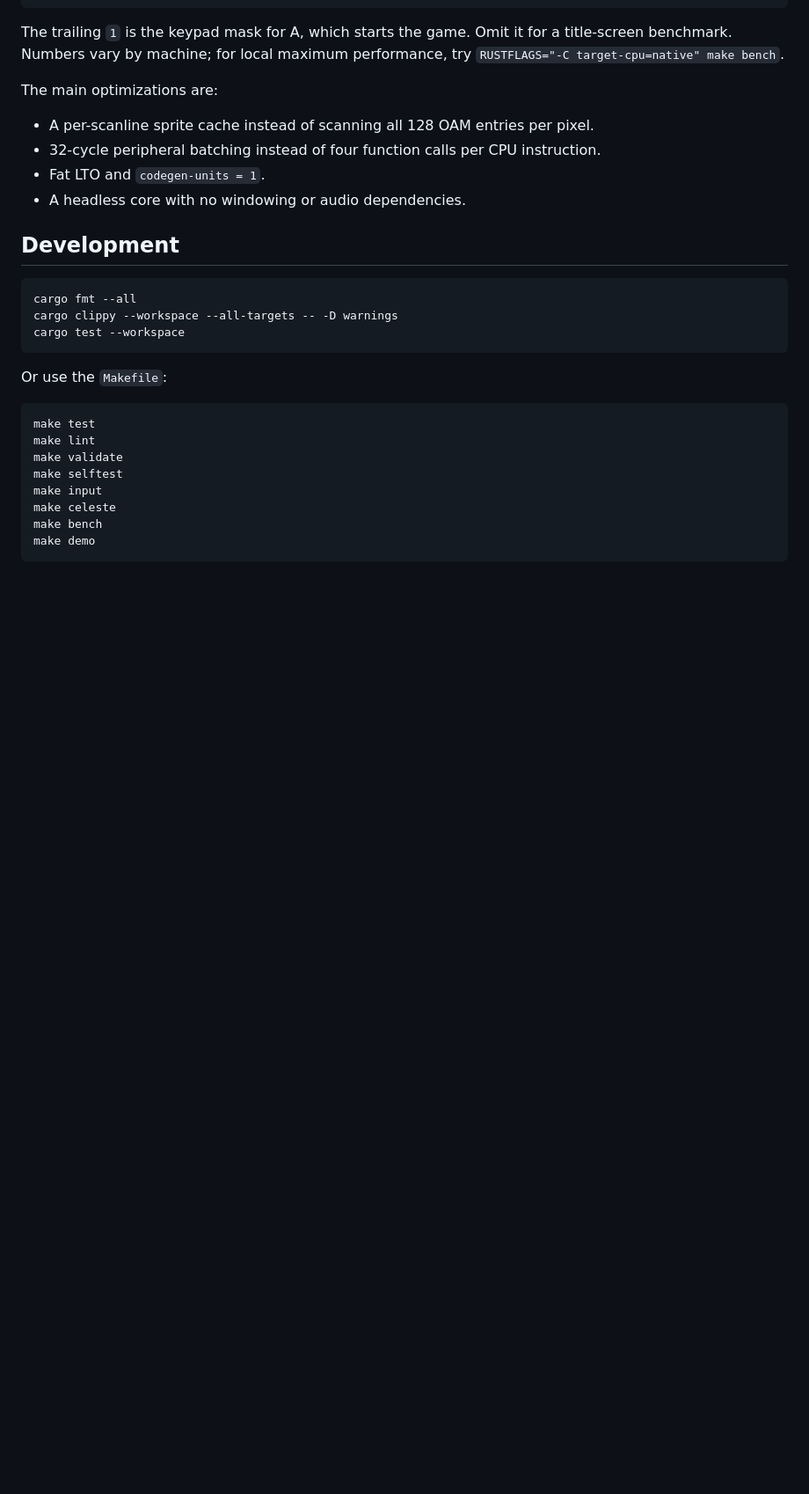
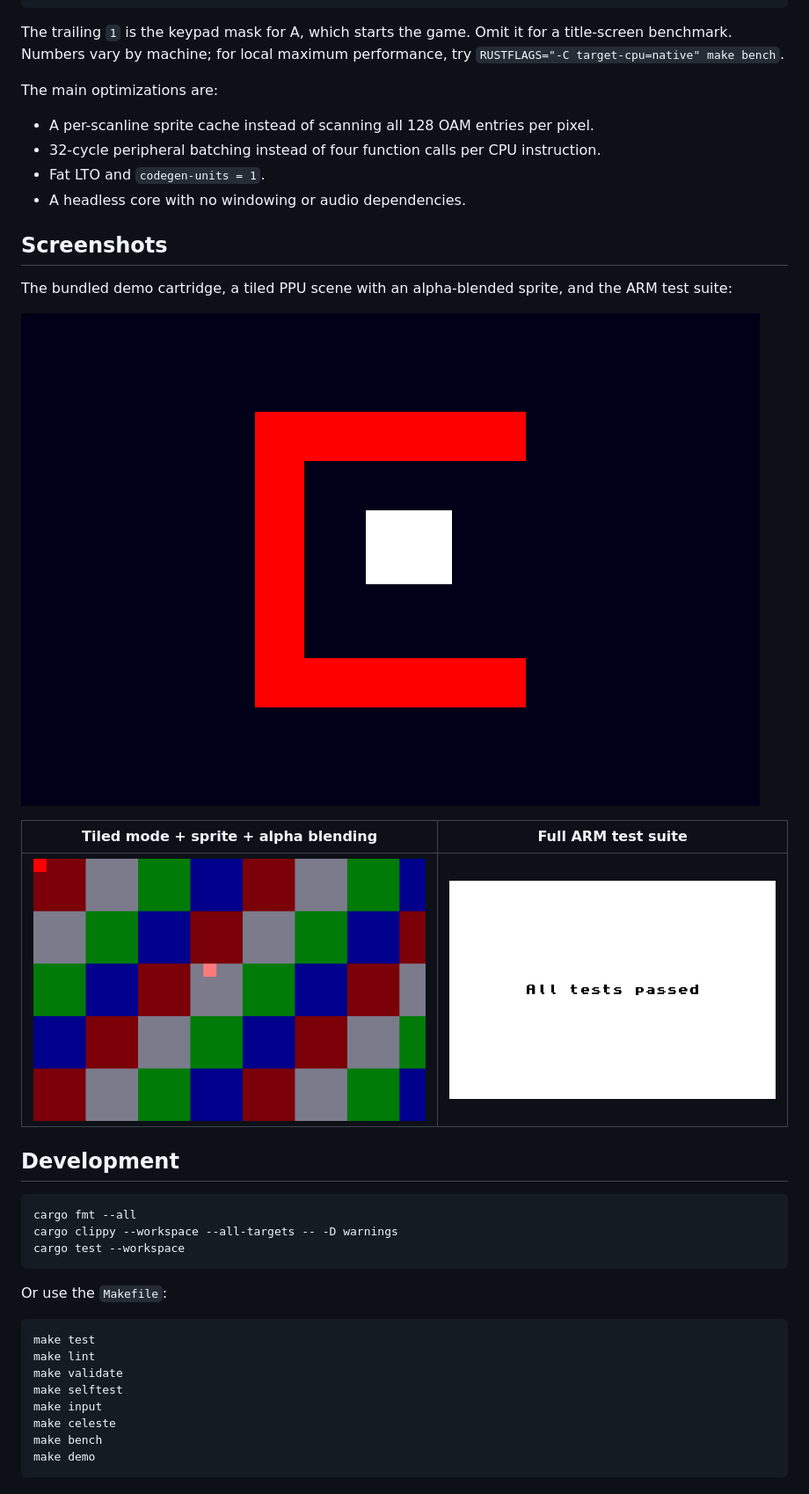
Before and after one commit to jimmerioles/cinnabar-gba, a Markdown page: README.md, the part around one of its changes. Shown at 88% size. GitHub-like rendering; blank space fills up the shorter version.

````diff
--- a/README.md
+++ b/README.md
@@ -361,6 +367,17 @@ The main optimizations are:
 - Fat LTO and `codegen-units = 1`.
 - A headless core with no windowing or audio dependencies.
 
+## Screenshots
+
+The bundled demo cartridge, a tiled PPU scene with an alpha-blended sprite, and
+the ARM test suite:
+
+![Cinnabar GBA demo](docs/demo.png)
+
+| Tiled mode + sprite + alpha blending | Full ARM test suite |
+|---|---|
+| ![Tiled demo](docs/ppu-tiled.png) | ![ARM tests passed](docs/tests-arm.png) |
+
 ## Development
 
 ```bash
````
Also changed, not shown: other parts of README.md (+21 -24 lines), docs/brand/README.md (added, +15 -0 lines), docs/brand/banner.png (added), docs/brand/icon.png (added).
